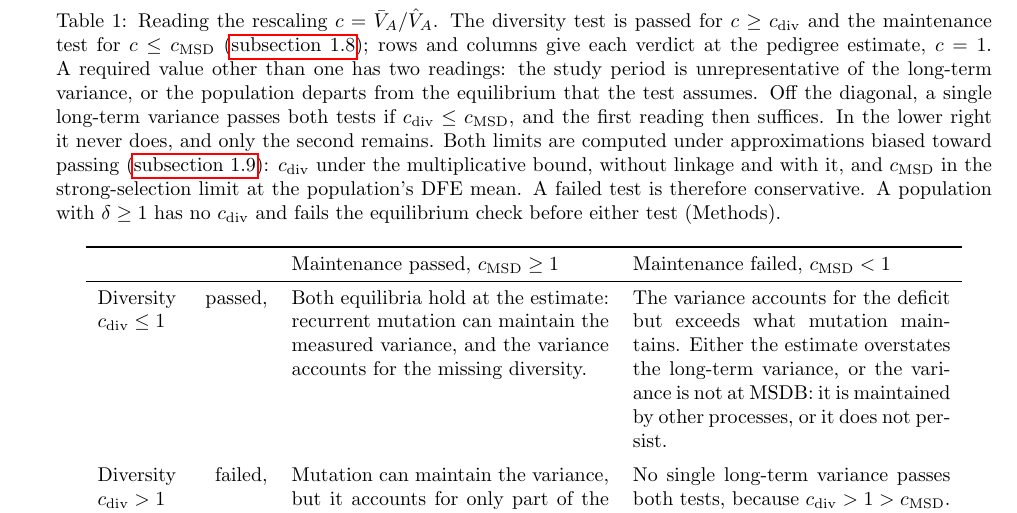
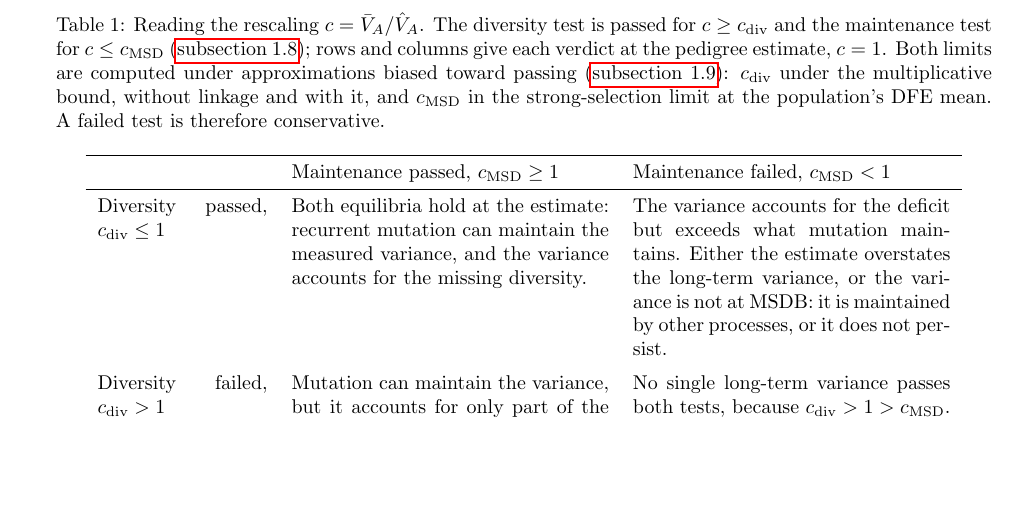
Before and after one commit to mawassw/va-neutral-diversity, a LaTeX document (manuscript/theory_model.tex): part of page 3 of 12, cut so that both start at the same text, the shorter picture padded with empty space. Compiled offline with pdfLaTeX.

Commit message:
Updates from Overleaf

```diff
--- a/manuscript/theory_model.tex
+++ b/manuscript/theory_model.tex
@@ -51,7 +51,7 @@ Biologically, $c$ is how representative the study period is of the population's
 
 \begin{table}[h!]
 \centering
-\caption{Reading the rescaling $c = \bar{V}_A/\hat{V}_A$. The diversity test is passed for $c \ge c_\text{div}$ and the maintenance test for $c \le c_\text{MSD}$ (\autoref{sec:conditions}); rows and columns give each verdict at the pedigree estimate, $c = 1$. A required value other than one has two readings: the study period is unrepresentative of the long-term variance, or the population departs from the equilibrium that the test assumes. Off the diagonal, a single long-term variance passes both tests if $c_\text{div} \le c_\text{MSD}$, and the first reading then suffices. In the lower right it never does, and only the second remains. Both limits are computed under approximations biased toward passing (\autoref{sec:approx}): $c_\text{div}$ under the multiplicative bound, without linkage and with it, and $c_\text{MSD}$ in the strong-selection limit at the population's DFE mean. A failed test is therefore conservative. A population with $\delta \ge 1$ has no $c_\text{div}$ and fails the equilibrium check before either test (Methods).}
+\caption{Reading the rescaling $c = \bar{V}_A/\hat{V}_A$. The diversity test is passed for $c \ge c_\text{div}$ and the maintenance test for $c \le c_\text{MSD}$ (\autoref{sec:conditions}); rows and columns give each verdict at the pedigree estimate, $c = 1$. Both limits are computed under approximations biased toward passing (\autoref{sec:approx}): $c_\text{div}$ under the multiplicative bound, without linkage and with it, and $c_\text{MSD}$ in the strong-selection limit at the population's DFE mean. A failed test is therefore conservative.}
 \label{tab:c}
 \begin{tabular}{p{3.0cm}p{5.6cm}p{5.6cm}}
 \toprule
```
